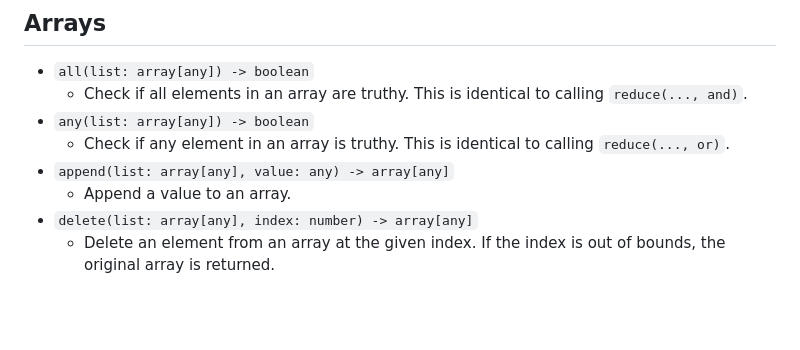
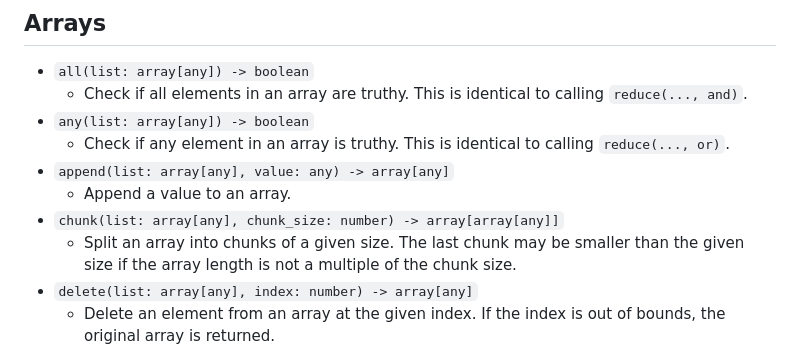
Before and after one commit to ZacharyWesterman/paisley, a Markdown page: docs/functions.md, the part around the change printed below. Rendered like a GitHub page; blank space fills up the shorter version.

```diff
--- a/docs/functions.md
+++ b/docs/functions.md
@@ -7,6 +7,8 @@
   - Check if any element in an array is truthy. This is identical to calling `reduce(..., or)`.
 - `append(list: array[any], value: any) -> array[any]`
   - Append a value to an array.
+- `chunk(list: array[any], chunk_size: number) -> array[array[any]]`
+  - Split an array into chunks of a given size. The last chunk may be smaller than the given size if the array length is not a multiple of the chunk size.
 - `delete(list: array[any], index: number) -> array[any]`
   - Delete an element from an array at the given index. If the index is out of bounds, the original array is returned.
 - `flatten(list: array[any]) -> array[any]`
```
Also changed, not shown: other parts of docs/functions.md (+5 -5 lines).
